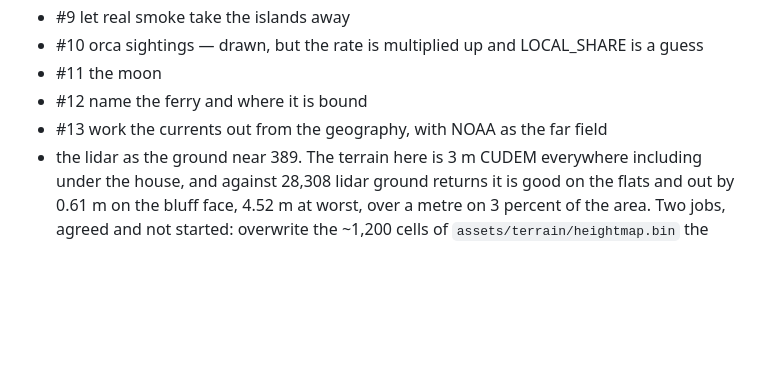
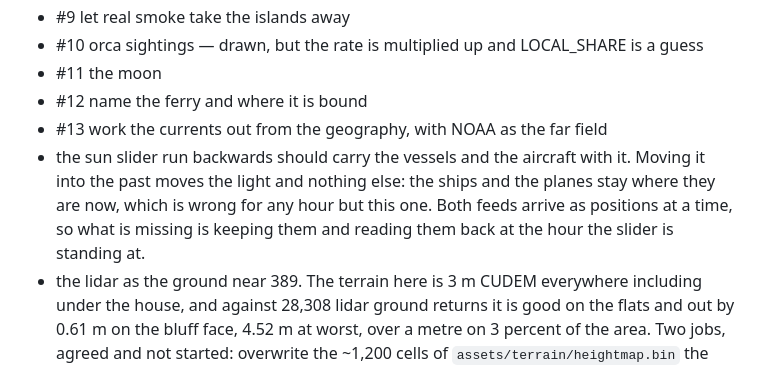
Before and after one commit to johnpoole/PointRobertsOceanView, a Markdown page: CONTINUE.md, the part around the change. GitHub-like rendering; blank space fills up the shorter version.

Commit message:
The sun slider run backwards should carry the ships with it
Co-Authored-By: Claude Opus 5 <noreply@anthropic.com>

```diff
--- a/CONTINUE.md
+++ b/CONTINUE.md
@@ -337,6 +337,10 @@ visitor ever sees another visitor's address. Held in memory, capped at 500, forg
 - #11 the moon
 - #12 name the ferry and where it is bound
 - #13 work the currents out from the geography, with NOAA as the far field
+- the sun slider run backwards should carry the vessels and the aircraft with it. Moving it into
+  the past moves the light and nothing else: the ships and the planes stay where they are now,
+  which is wrong for any hour but this one. Both feeds arrive as positions at a time, so what is
+  missing is keeping them and reading them back at the hour the slider is standing at.
 - the lidar as the ground near 389. The terrain here is 3 m CUDEM everywhere including under the
   house, and against 28,308 lidar ground returns it is good on the flats and out by 0.61 m on the
   bluff face, 4.52 m at worst, over a metre on 3 percent of the area. Two jobs, agreed and not
```
